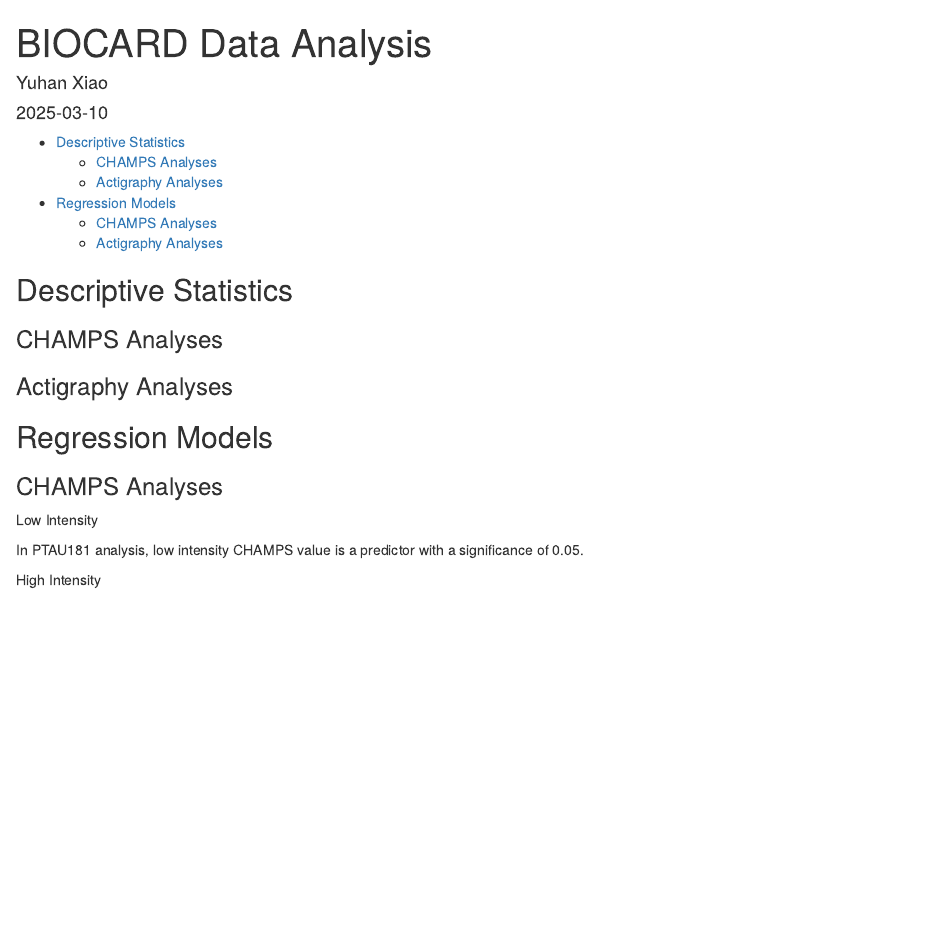
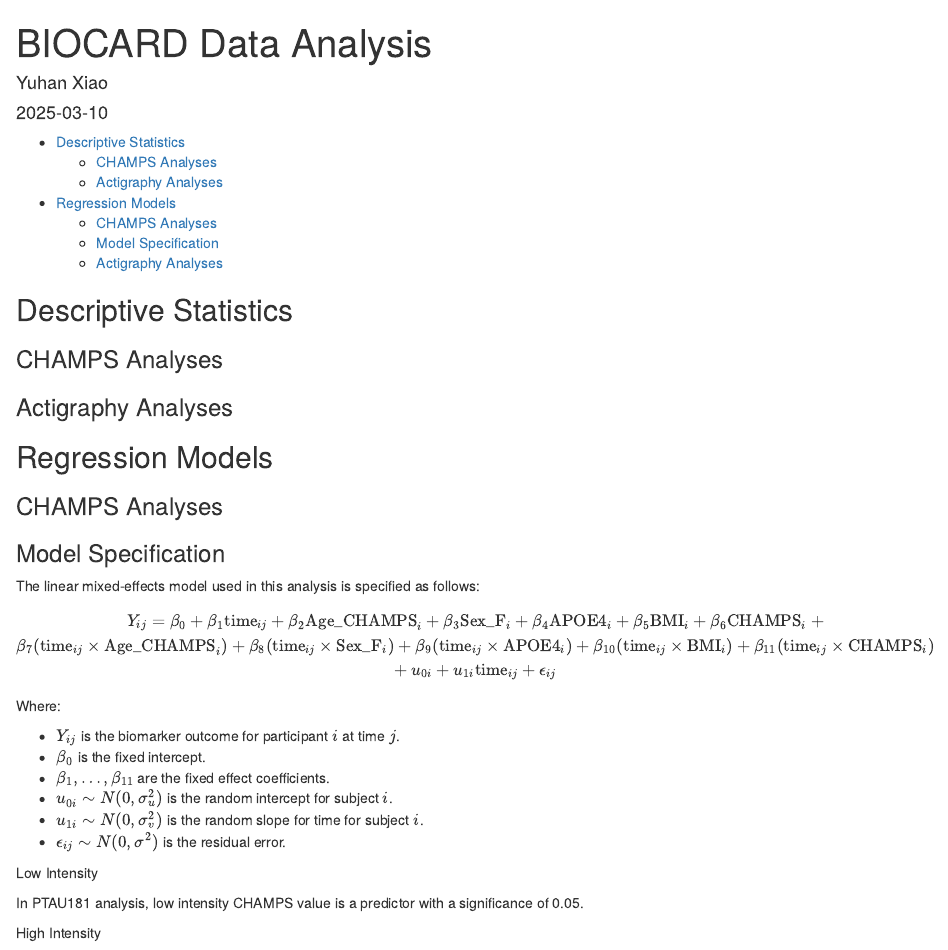
Before and after one commit to yuhanxiao20/BIOCARD, an R Markdown document (BIOCARD.Rmd): the page in a window 1100 px wide, from its top. Rendered offline with R 4.5, knitr and Pandoc, with nearby package versions; the code chunks are not run, so their results and figures are left out.

Commit message:
add model specification

````diff
--- a/BIOCARD.Rmd
+++ b/BIOCARD.Rmd
@@ -689,6 +689,25 @@ data_champs_YKL40 <- data_champs_model %>%
   select(-c(YKL40_outlier))
 ```
 
+### Model Specification
+
+The linear mixed-effects model used in this analysis is specified as follows:
+
+$$
+Y_{ij} = \beta_0 + \beta_1 \text{time}_{ij} + \beta_2 \text{Age_CHAMPS}_i + \beta_3 \text{Sex_F}_i + \beta_4 \text{APOE4}_i + \beta_5 \text{BMI}_i + \beta_6 \text{CHAMPS}_i
++ \\ \beta_7 (\text{time}_{ij} \times \text{Age_CHAMPS}_i) + \beta_8 (\text{time}_{ij} \times \text{Sex_F}_i) + \beta_9 (\text{time}_{ij} \times \text{APOE4}_i) + \beta_{10} (\text{time}_{ij} \times \text{BMI}_i) + \beta_{11} (\text{time}_{ij} \times \text{CHAMPS}_i) \\
++ u_{0i} + u_{1i} \text{time}_{ij} + \epsilon_{ij}
+$$
+
+Where:
+
+- $Y_{ij}$ is the biomarker outcome for participant $i$ at time $j$.
+- $\beta_0$ is the fixed intercept.
+- $\beta_1, \dots, \beta_{11}$ are the fixed effect coefficients.
+- $u_{0i} \sim N(0, \sigma^2_u)$ is the random intercept for subject $i$.
+- $u_{1i} \sim N(0, \sigma^2_v)$ is the random slope for time for subject $i$.
+- $\epsilon_{ij} \sim N(0, \sigma^2)$ is the residual error.
+
 Low Intensity
 ```{r}
 # Low intensity
````
Also changed, not shown: BIOCARD.html.
